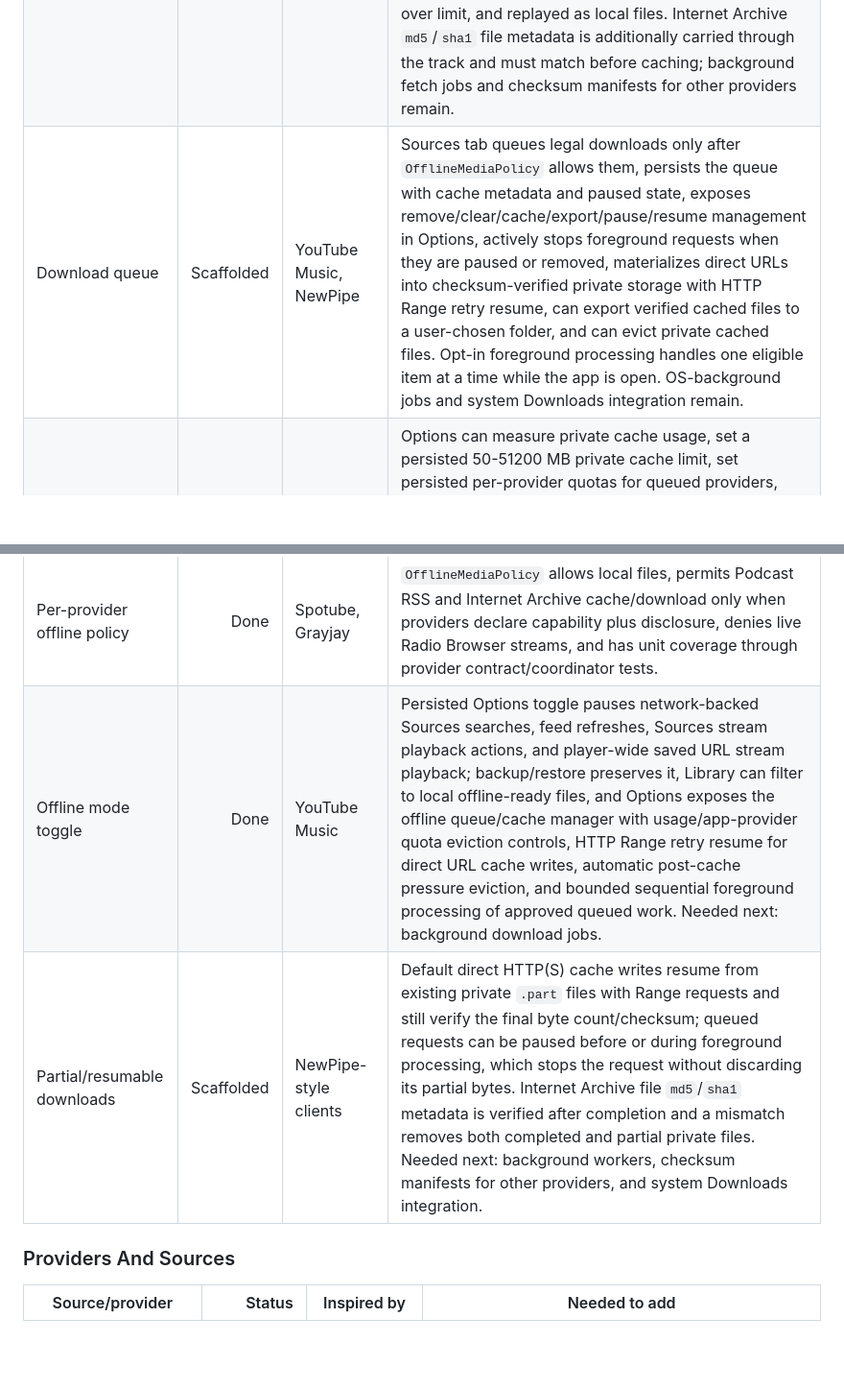
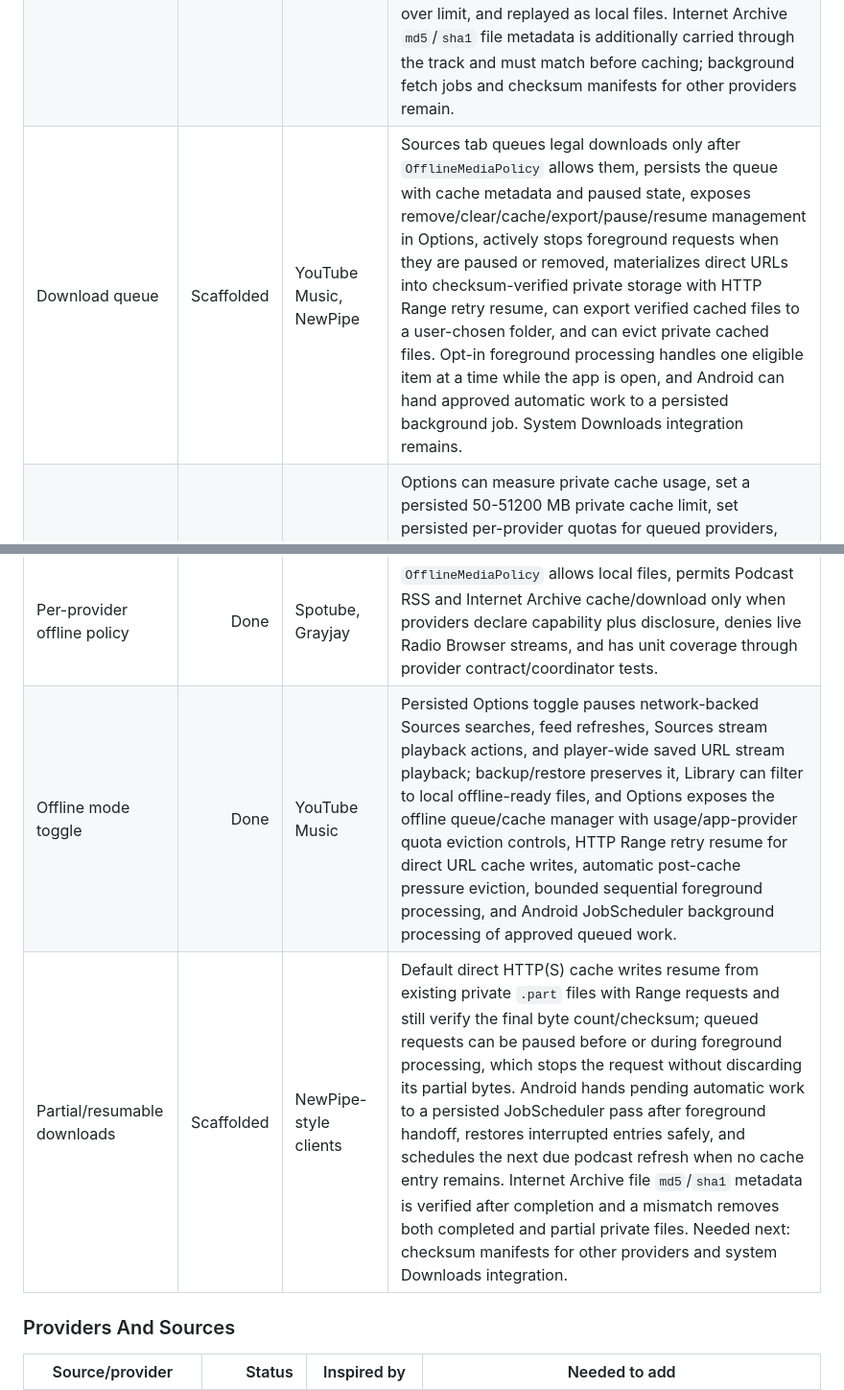
Before and after one commit to Yunushan/aethertune, a Markdown page: docs/FEATURE_MATRIX.md, 2 parts joined by grey strips. Shown at 96% size. Drawn GitHub-style; blank space fills up the shorter version.

Commit message:
docs: record Android background download support

```diff
--- a/docs/FEATURE_MATRIX.md
+++ b/docs/FEATURE_MATRIX.md
@@ -169,11 +169,11 @@ providers, and system Downloads integration remain separate parity work.
 |---|---:|---|---|
 | Local offline playback | Done | Local music apps | Better file indexing. |
 | Stream cache | Scaffolded | InnerTune, RiMusic, YouTube Music | Provider-approved cache requests can be queued, paused/resumed, managed, downloaded into private app storage for direct HTTP(S) media URLs, actively cancelled while foreground processing, resumed from retained private `.part` files with HTTP Range requests on retry, checksum-verified after write, stored with byte-count/checksum metadata, exported to a user-chosen folder after verification, measured, trimmed/cleared to configurable app/provider size limits, automatically evicted after cache writes when over limit, and replayed as local files. Internet Archive `md5`/`sha1` file metadata is additionally carried through the track and must match before caching; background fetch jobs and checksum manifests for other providers remain. |
-| Download queue | Scaffolded | YouTube Music, NewPipe | Sources tab queues legal downloads only after `OfflineMediaPolicy` allows them, persists the queue with cache metadata and paused state, exposes remove/clear/cache/export/pause/resume management in Options, actively stops foreground requests when they are paused or removed, materializes direct URLs into checksum-verified private storage with HTTP Range retry resume, can export verified cached files to a user-chosen folder, and can evict private cached files. Opt-in foreground processing handles one eligible item at a time while the app is open. OS-background jobs and system Downloads integration remain. |
+| Download queue | Scaffolded | YouTube Music, NewPipe | Sources tab queues legal downloads only after `OfflineMediaPolicy` allows them, persists the queue with cache metadata and paused state, exposes remove/clear/cache/export/pause/resume management in Options, actively stops foreground requests when they are paused or removed, materializes direct URLs into checksum-verified private storage with HTTP Range retry resume, can export verified cached files to a user-chosen folder, and can evict private cached files. Opt-in foreground processing handles one eligible item at a time while the app is open, and Android can hand approved automatic work to a persisted background job. System Downloads integration remains. |
 | Cache size limits | Done | All offline clients | Options can measure private cache usage, set a persisted 50-51200 MB private cache limit, set persisted per-provider quotas for queued providers, trim private cache files to the app limit, clear cached media, automatically evict the oldest private cached files after successful cache writes when usage exceeds a provider quota or the app limit, and preserve limits through backup/restore. | More provider-specific default policies. |
 | Per-provider offline policy | Done | Spotube, Grayjay | `OfflineMediaPolicy` allows local files, permits Podcast RSS and Internet Archive cache/download only when providers declare capability plus disclosure, denies live Radio Browser streams, and has unit coverage through provider contract/coordinator tests. |
-| Offline mode toggle | Done | YouTube Music | Persisted Options toggle pauses network-backed Sources searches, feed refreshes, Sources stream playback actions, and player-wide saved URL stream playback; backup/restore preserves it, Library can filter to local offline-ready files, and Options exposes the offline queue/cache manager with usage/app-provider quota eviction controls, HTTP Range retry resume for direct URL cache writes, automatic post-cache pressure eviction, and bounded sequential foreground processing of approved queued work. Needed next: background download jobs. |
-| Partial/resumable downloads | Scaffolded | NewPipe-style clients | Default direct HTTP(S) cache writes resume from existing private `.part` files with Range requests and still verify the final byte count/checksum; queued requests can be paused before or during foreground processing, which stops the request without discarding its partial bytes. Internet Archive file `md5`/`sha1` metadata is verified after completion and a mismatch removes both completed and partial private files. Needed next: background workers, checksum manifests for other providers, and system Downloads integration. |
+| Offline mode toggle | Done | YouTube Music | Persisted Options toggle pauses network-backed Sources searches, feed refreshes, Sources stream playback actions, and player-wide saved URL stream playback; backup/restore preserves it, Library can filter to local offline-ready files, and Options exposes the offline queue/cache manager with usage/app-provider quota eviction controls, HTTP Range retry resume for direct URL cache writes, automatic post-cache pressure eviction, bounded sequential foreground processing, and Android JobScheduler background processing of approved queued work. |
+| Partial/resumable downloads | Scaffolded | NewPipe-style clients | Default direct HTTP(S) cache writes resume from existing private `.part` files with Range requests and still verify the final byte count/checksum; queued requests can be paused before or during foreground processing, which stops the request without discarding its partial bytes. Android hands pending automatic work to a persisted JobScheduler pass after foreground handoff, restores interrupted entries safely, and schedules the next due podcast refresh when no cache entry remains. Internet Archive file `md5`/`sha1` metadata is verified after completion and a mismatch removes both completed and partial private files. Needed next: checksum manifests for other providers and system Downloads integration. |
 
 ### Providers And Sources
 
```
